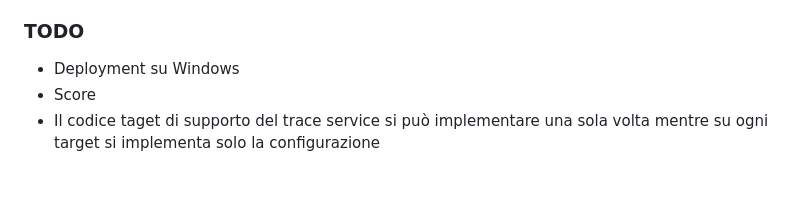
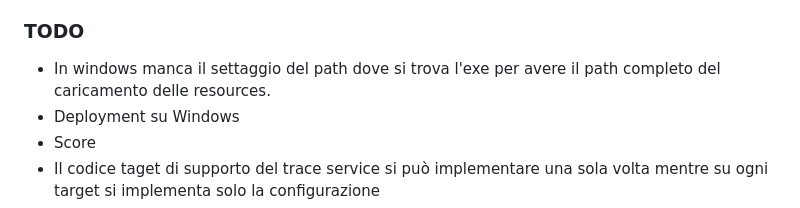
Before and after one commit to aaaasmile/Solitario, a Markdown page: passaggi.md, the part around the change. GitHub-like rendering; blank space fills up the shorter version.

```diff
--- a/passaggi.md
+++ b/passaggi.md
@@ -286,6 +286,8 @@ oltre alla powershell con ninja in build, mi funziona la icona Build nella statu
 
 ### TODO
 
+- In windows manca il settaggio del path dove si trova l'exe per avere il path completo
+  del caricamento delle resources.
 - Deployment su Windows
 - Score
 - Il codice taget di supporto del trace service si può implementare una sola volta mentre su ogni target
```
